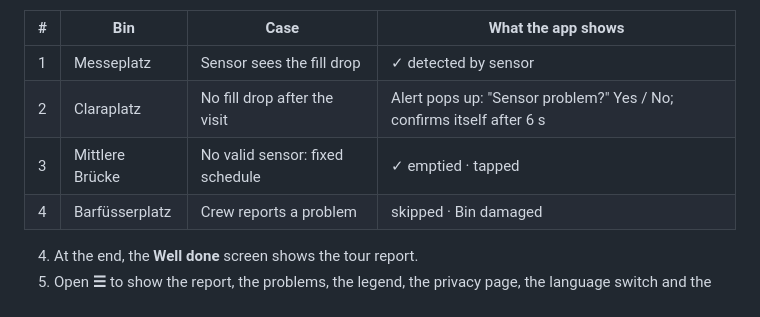
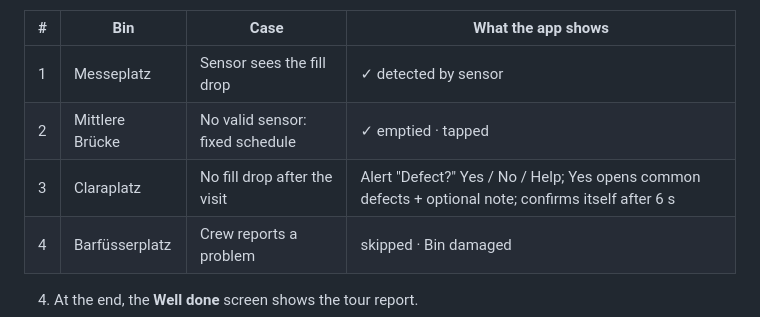
Before and after one commit to Basel-Hackthon-Smart-Trash/smart-trash, a Markdown page: documentation/crew-app.md, the part around the change. GitHub-like rendering.

```diff
--- a/documentation/crew-app.md
+++ b/documentation/crew-app.md
@@ -24,8 +24,8 @@ The map tiles and Leaflet load from the internet. Everything else works offline.
 | # | Bin | Case | What the app shows |
 |---|---|---|---|
 | 1 | Messeplatz | Sensor sees the fill drop | ✓ detected by sensor |
-| 2 | Claraplatz | No fill drop after the visit | Alert pops up: "Sensor problem?" Yes / No; confirms itself after 6 s |
-| 3 | Mittlere Brücke | No valid sensor: fixed schedule | ✓ emptied · tapped |
+| 2 | Mittlere Brücke | No valid sensor: fixed schedule | ✓ emptied · tapped |
+| 3 | Claraplatz | No fill drop after the visit | Alert "Defect?" Yes / No / Help; Yes opens common defects + optional note; confirms itself after 6 s |
 | 4 | Barfüsserplatz | Crew reports a problem | skipped · Bin damaged |
 
 4. At the end, the **Well done** screen shows the tour report.
```
Also changed, not shown: documentation/user-stories.md (+1 -1 lines).
